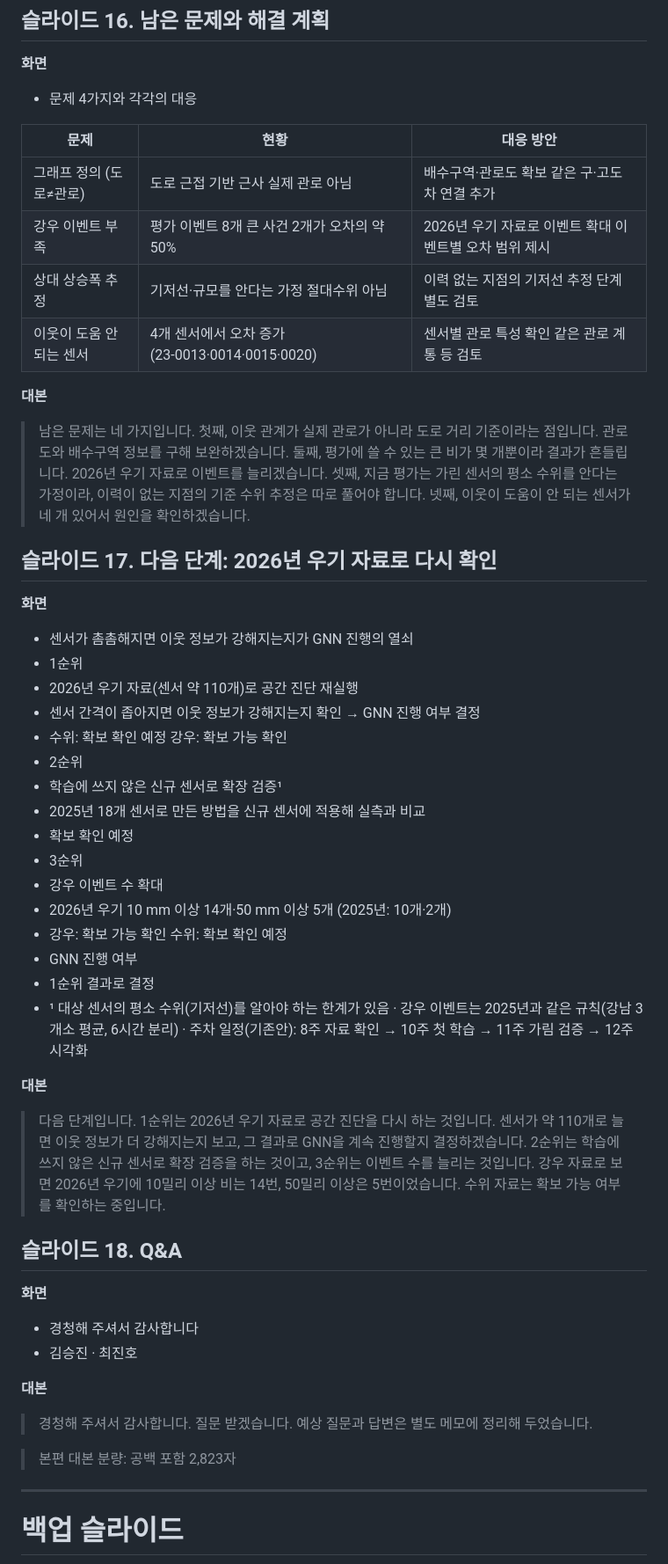
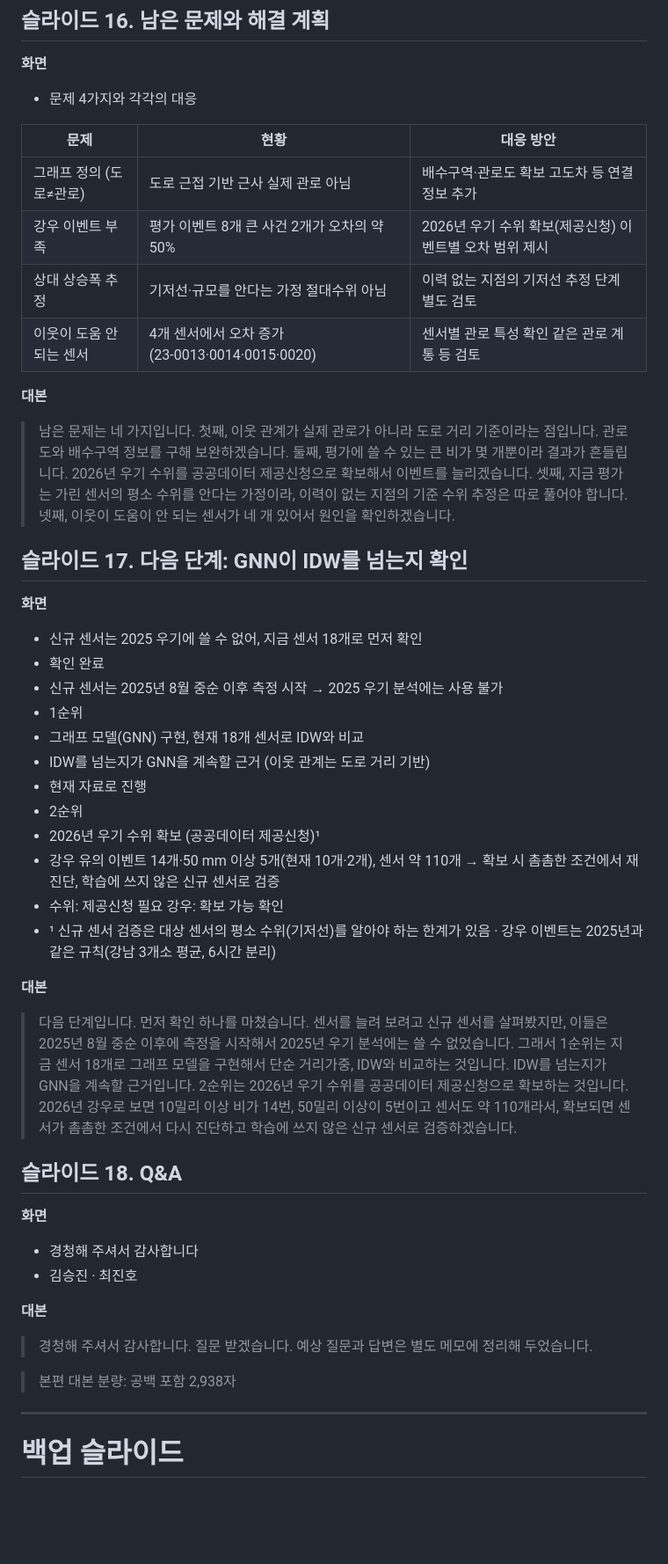
Before and after one commit to gimseungjin60/seoul-flood-gnn, a Markdown page: docs/presentation/midterm_presentation.md, the part around one of its changes. Shown at 88% size. Drawn GitHub-style; blank space fills up the shorter version.

Commit message:
docs: 발표자료 md 갱신(향후 계획 확정, 같은 구 삭제)
Co-Authored-By: Claude Sonnet 5.5 <noreply@anthropic.com>

```diff
--- a/docs/presentation/midterm_presentation.md
+++ b/docs/presentation/midterm_presentation.md
@@ -304,40 +304,36 @@
 
 | 문제 | 현황 | 대응 방안 |
 |---|---|---|
-| 그래프 정의 (도로≠관로) | 도로 근접 기반 근사 실제 관로 아님 | 배수구역·관로도 확보 같은 구·고도차 연결 추가 |
-| 강우 이벤트 부족 | 평가 이벤트 8개 큰 사건 2개가 오차의 약 50% | 2026년 우기 자료로 이벤트 확대 이벤트별 오차 범위 제시 |
+| 그래프 정의 (도로≠관로) | 도로 근접 기반 근사 실제 관로 아님 | 배수구역·관로도 확보 고도차 등 연결 정보 추가 |
+| 강우 이벤트 부족 | 평가 이벤트 8개 큰 사건 2개가 오차의 약 50% | 2026년 우기 수위 확보(제공신청) 이벤트별 오차 범위 제시 |
 | 상대 상승폭 추정 | 기저선·규모를 안다는 가정 절대수위 아님 | 이력 없는 지점의 기저선 추정 단계 별도 검토 |
 | 이웃이 도움 안 되는 센서 | 4개 센서에서 오차 증가 (23‑0013·0014·0015·0020) | 센서별 관로 특성 확인 같은 관로 계통 등 검토 |
 
 **대본**
 
-> 남은 문제는 네 가지입니다. 첫째, 이웃 관계가 실제 관로가 아니라 도로 거리 기준이라는 점입니다. 관로도와 배수구역 정보를 구해 보완하겠습니다. 둘째, 평가에 쓸 수 있는 큰 비가 몇 개뿐이라 결과가 흔들립니다. 2026년 우기 자료로 이벤트를 늘리겠습니다. 셋째, 지금 평가는 가린 센서의 평소 수위를 안다는 가정이라, 이력이 없는 지점의 기준 수위 추정은 따로 풀어야 합니다. 넷째, 이웃이 도움이 안 되는 센서가 네 개 있어서 원인을 확인하겠습니다.
+> 남은 문제는 네 가지입니다. 첫째, 이웃 관계가 실제 관로가 아니라 도로 거리 기준이라는 점입니다. 관로도와 배수구역 정보를 구해 보완하겠습니다. 둘째, 평가에 쓸 수 있는 큰 비가 몇 개뿐이라 결과가 흔들립니다. 2026년 우기 수위를 공공데이터 제공신청으로 확보해서 이벤트를 늘리겠습니다. 셋째, 지금 평가는 가린 센서의 평소 수위를 안다는 가정이라, 이력이 없는 지점의 기준 수위 추정은 따로 풀어야 합니다. 넷째, 이웃이 도움이 안 되는 센서가 네 개 있어서 원인을 확인하겠습니다.
 
 
-## 슬라이드 17. 다음 단계: 2026년 우기 자료로 다시 확인
+## 슬라이드 17. 다음 단계: GNN이 IDW를 넘는지 확인
 
 **화면**
 
-- 센서가 촘촘해지면 이웃 정보가 강해지는지가 GNN 진행의 열쇠
+- 신규 센서는 2025 우기에 쓸 수 없어, 지금 센서 18개로 먼저 확인
+- 확인 완료
+- 신규 센서는 2025년 8월 중순 이후 측정 시작 → 2025 우기 분석에는 사용 불가
 - 1순위
-- 2026년 우기 자료(센서 약 110개)로 공간 진단 재실행
-- 센서 간격이 좁아지면 이웃 정보가 강해지는지 확인 → GNN 진행 여부 결정
-- 수위: 확보 확인 예정 강우: 확보 가능 확인
+- 그래프 모델(GNN) 구현, 현재 18개 센서로 IDW와 비교
+- IDW를 넘는지가 GNN을 계속할 근거 (이웃 관계는 도로 거리 기반)
+- 현재 자료로 진행
 - 2순위
-- 학습에 쓰지 않은 신규 센서로 확장 검증¹
-- 2025년 18개 센서로 만든 방법을 신규 센서에 적용해 실측과 비교
-- 확보 확인 예정
-- 3순위
-- 강우 이벤트 수 확대
-- 2026년 우기 10 mm 이상 14개·50 mm 이상 5개 (2025년: 10개·2개)
-- 강우: 확보 가능 확인 수위: 확보 확인 예정
-- GNN 진행 여부
-- 1순위 결과로 결정
-- ¹ 대상 센서의 평소 수위(기저선)를 알아야 하는 한계가 있음 · 강우 이벤트는 2025년과 같은 규칙(강남 3개소 평균, 6시간 분리) · 주차 일정(기존안): 8주 자료 확인 → 10주 첫 학습 → 11주 가림 검증 → 12주 시각화
+- 2026년 우기 수위 확보 (공공데이터 제공신청)¹
+- 강우 유의 이벤트 14개·50 mm 이상 5개(현재 10개·2개), 센서 약 110개 → 확보 시 촘촘한 조건에서 재진단, 학습에 쓰지 않은 신규 센서로 검증
+- 수위: 제공신청 필요 강우: 확보 가능 확인
+- ¹ 신규 센서 검증은 대상 센서의 평소 수위(기저선)를 알아야 하는 한계가 있음 · 강우 이벤트는 2025년과 같은 규칙(강남 3개소 평균, 6시간 분리)
 
 **대본**
 
-> 다음 단계입니다. 1순위는 2026년 우기 자료로 공간 진단을 다시 하는 것입니다. 센서가 약 110개로 늘면 이웃 정보가 더 강해지는지 보고, 그 결과로 GNN을 계속 진행할지 결정하겠습니다. 2순위는 학습에 쓰지 않은 신규 센서로 확장 검증을 하는 것이고, 3순위는 이벤트 수를 늘리는 것입니다. 강우 자료로 보면 2026년 우기에 10밀리 이상 비는 14번, 50밀리 이상은 5번이었습니다. 수위 자료는 확보 가능 여부를 확인하는 중입니다.
+> 다음 단계입니다. 먼저 확인 하나를 마쳤습니다. 센서를 늘려 보려고 신규 센서를 살펴봤지만, 이들은 2025년 8월 중순 이후에 측정을 시작해서 2025년 우기 분석에는 쓸 수 없었습니다. 그래서 1순위는 지금 센서 18개로 그래프 모델을 구현해서 단순 거리가중, IDW와 비교하는 것입니다. IDW를 넘는지가 GNN을 계속할 근거입니다. 2순위는 2026년 우기 수위를 공공데이터 제공신청으로 확보하는 것입니다. 2026년 강우로 보면 10밀리 이상 비가 14번, 50밀리 이상이 5번이고 센서도 약 110개라서, 확보되면 센서가 촘촘한 조건에서 다시 진단하고 학습에 쓰지 않은 신규 센서로 검증하겠습니다.
 
 
 ## 슬라이드 18. Q&A
@@ -352,7 +348,7 @@
 > 경청해 주셔서 감사합니다. 질문 받겠습니다. 예상 질문과 답변은 별도 메모에 정리해 두었습니다.
 
 
-> 본편 대본 분량: 공백 포함 2,823자
+> 본편 대본 분량: 공백 포함 2,938자
 
 ---
 
```
Also changed, not shown: other parts of docs/presentation/midterm_presentation.md (+4 -4 lines).
